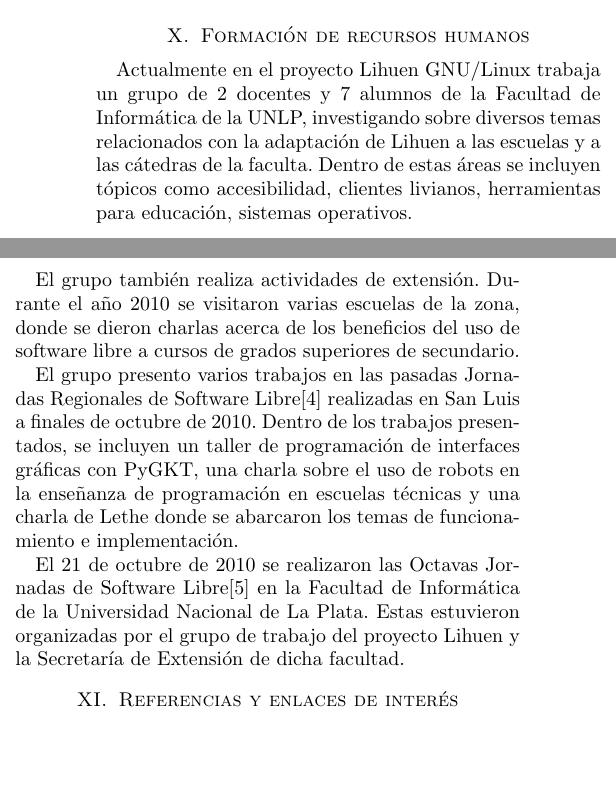
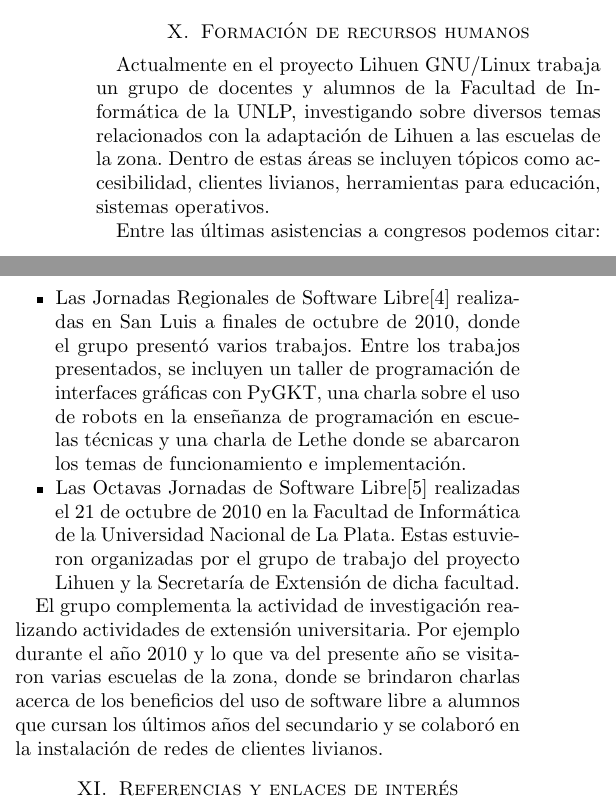
Before and after one commit to jwackito/papers, a LaTeX paper (lethe-wicc.tex): two parts of the columns of page 3 of 3, joined at a grey line, cut so that both start at the same text, the shorter picture padded with empty space. Compiled offline with pdfLaTeX.

Commit message:
agregados los cambios de einar

```diff
--- a/lethe-wicc.tex
+++ b/lethe-wicc.tex
@@ -203,22 +203,32 @@
 el reparticionamiento del disco.
 
 \section{Formación de recursos humanos}
-Actualmente en el proyecto Lihuen GNU/Linux trabaja un grupo de 2 docentes y 7 alumnos de la Facultad de Informática de la
-UNLP, investigando sobre diversos temas relacionados con la adaptación de Lihuen a las escuelas y a las cátedras de la
-faculta. Dentro de estas áreas se incluyen tópicos como accesibilidad, clientes livianos, herramientas para educación,
-sistemas operativos.
+Actualmente en el proyecto Lihuen GNU/Linux trabaja un grupo de docentes y
+alumnos de la Facultad de Informática de la
+UNLP, investigando sobre diversos temas relacionados con la adaptación de Lihuen
+a las escuelas de la zona. Dentro de estas
+áreas se incluyen tópicos como accesibilidad, clientes livianos, herramientas
+para educación, sistemas operativos.
 
-El grupo también realiza actividades de extensión. Durante el año 2010 se visitaron varias escuelas de la zona, donde se
-dieron charlas acerca de los beneficios del uso de software libre a cursos de grados superiores de secundario.
-
-El grupo presento varios trabajos en las pasadas Jornadas Regionales de Software Libre\itref{4} realizadas en San Luis a
-finales de octubre de 2010. Dentro de los trabajos presentados, se incluyen un taller de programación de interfaces gráficas
-con PyGKT, una charla sobre el uso de robots en la enseñanza de programación en escuelas técnicas y una charla de Lethe donde
-se abarcaron los temas de funcionamiento e implementación.
-
-El 21 de octubre de 2010 se realizaron las Octavas Jornadas de Software Libre\itref{5} en la Facultad de Informática de la
+Entre las últimas asistencias a congresos podemos citar:
+\begin{itemize}
+ \item Las Jornadas Regionales de Software Libre\itref{4}
+realizadas en San Luis a finales de octubre de 2010, donde el grupo presentó varios trabajos.
+Entre los trabajos presentados, se incluyen un taller de programación de
+interfaces gráficas con PyGKT, una charla sobre
+el uso de robots en la enseñanza de programación en escuelas técnicas y una
+charla de Lethe donde se abarcaron los temas de
+funcionamiento e implementación.
+\item  Las Octavas Jornadas de Software Libre\itref{5} realizadas el 21 de octubre de 2010 en la Facultad de Informática de la
 Universidad Nacional de La Plata. Estas estuvieron organizadas por el grupo de trabajo del proyecto Lihuen y la Secretaría de
 Extensión de dicha facultad.
+\end{itemize}
+
+El grupo complementa la actividad de investigación realizando actividades de extensión universitaria.
+Por ejemplo durante el año 2010 y lo que va del presente año se visitaron varias
+escuelas de la zona, donde se brindaron charlas acerca de los beneficios del uso de software libre
+a alumnos que cursan los últimos años del secundario y se colaboró en la instalación de redes
+de clientes livianos.
 
 \section{Referencias y enlaces de interés}
 
```
